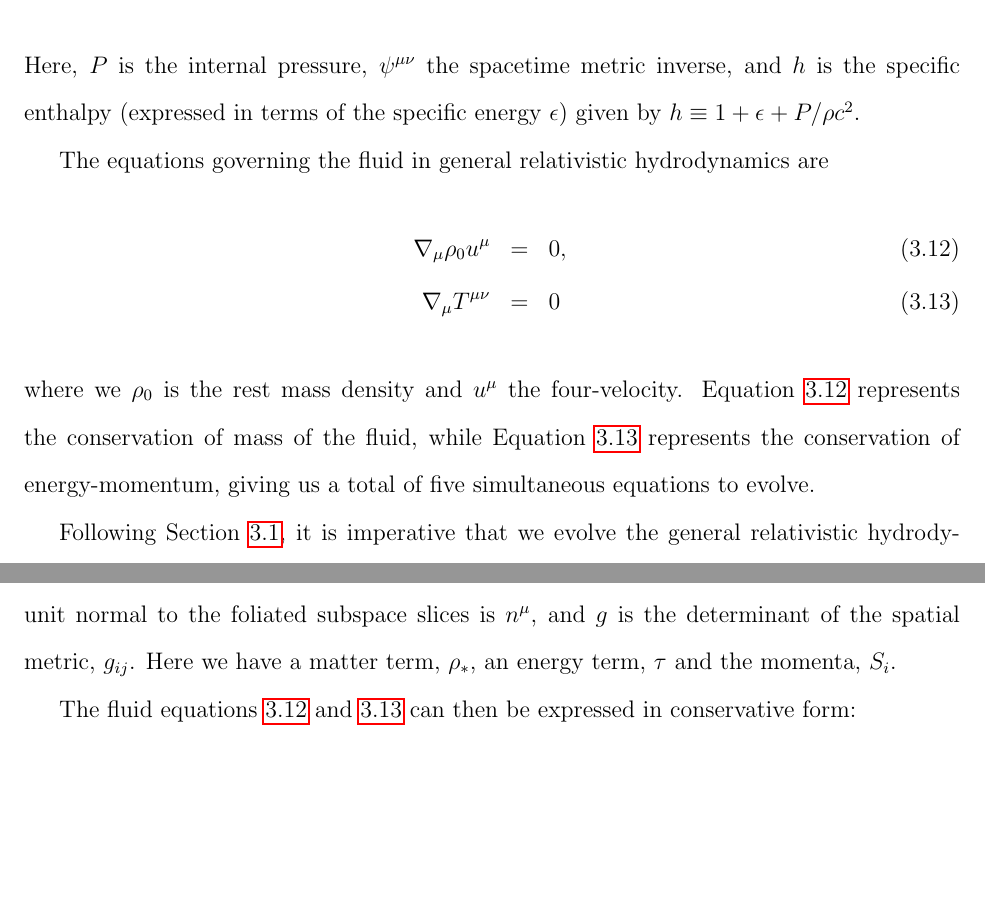
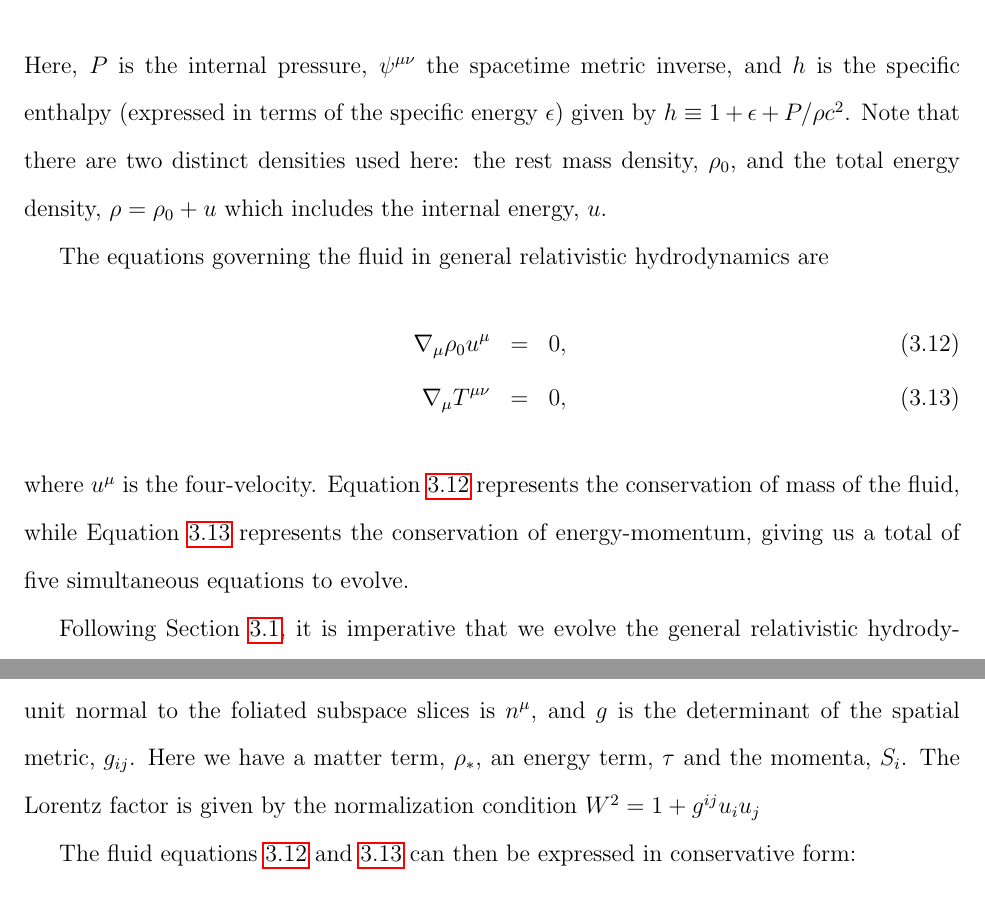
Before and after one commit to brege/brege-dissertation, a LaTeX thesis (00-dissertation.tex, which reads 13-chapter-3.tex): two parts of pages 25 and 26 of 45, joined at a grey line, cut so that both start at the same text, the shorter picture padded with empty space. Compiled offline with pdfLaTeX.

Commit message:
Update Chap. 3 copy

```diff
--- a/13-chapter-3.tex
+++ b/13-chapter-3.tex
@@ -61,13 +61,14 @@ T^{\mu \nu} &=& \rho_0 h u^\mu u^\nu + P \psi^{\mu \nu}.
 \label{e:StressEnergyTensor}
 \end{eqnarray}
 Here, $P$ is the internal pressure, $\psi^{\mu \nu}$ the spacetime metric inverse, and $h$ is the specific enthalpy (expressed in terms of the specific energy $\epsilon$) given by $h \equiv 1 + \epsilon + P/{\rho c^2}$.
+Note that there are two distinct densities used here: the rest mass density, $\rho_0$, and the total energy density, $\rho = \rho_0 + u$ which includes the internal energy, $u$.
 
 The equations governing the fluid in general relativistic hydrodynamics are
 \begin{eqnarray}
 \nabla_\mu \rho_0 u^\mu &=& 0, \label{e:ConsOfMass} \\
-\nabla_\mu T^{\mu \nu} &=& 0 \label{e:ConsOfEnergyMomentum}
+\nabla_\mu T^{\mu \nu} &=& 0, \label{e:ConsOfEnergyMomentum}
 \end{eqnarray}
-where we $\rho_0$ is the rest mass  density and $u^\mu$ the four-velocity.  Equation \ref{e:ConsOfMass} represents the conservation of mass of the fluid, while Equation \ref{e:ConsOfEnergyMomentum} represents the conservation of energy-momentum, giving us a total of five simultaneous equations to evolve.
+where $u^\mu$ is the four-velocity.  Equation \ref{e:ConsOfMass} represents the conservation of mass of the fluid, while Equation \ref{e:ConsOfEnergyMomentum} represents the conservation of energy-momentum, giving us a total of five simultaneous equations to evolve.
 
 Following Section \ref{sec:gr-grid}, it is imperative that we evolve the general relativistic hydrodynamic equations in a conservative form.  We thus evolve the ``conservative'' variables
 \begin{align}
@@ -81,7 +82,7 @@ Following Section \ref{sec:gr-grid}, it is imperative that we evolve the general
 S_i  	&\equiv& -\sqrt{g} n_\mu T^\mu_i
 		&=& \rho_* h u_i
 \end{align}
-where we have used the general relativistic Lorentz factor $W = \alpha u^t$, the future directed unit normal to the foliated subspace slices is $n^\mu$, and $g$ is the determinant of the spatial \mbox{metric, $g_{ij}$}.  Here we have a matter term, $\rho_*$, an energy term, $\tau$ and the momenta, $S_i$.
+where we have used the general relativistic Lorentz factor $W \equiv \alpha u^t$, the future directed unit normal to the foliated subspace slices is $n^\mu$, and $g$ is the determinant of the spatial \mbox{metric, $g_{ij}$}.  Here we have a matter term, $\rho_*$, an energy term, $\tau$ and the momenta, $S_i$.  The Lorentz factor is given by the normalization condition $W^2 = 1 + g^{ij} u_i u_j$
 
 The fluid equations \ref{e:ConsOfMass} and \ref{e:ConsOfEnergyMomentum} can then be expressed in conservative form:
 \begin{align}
```
